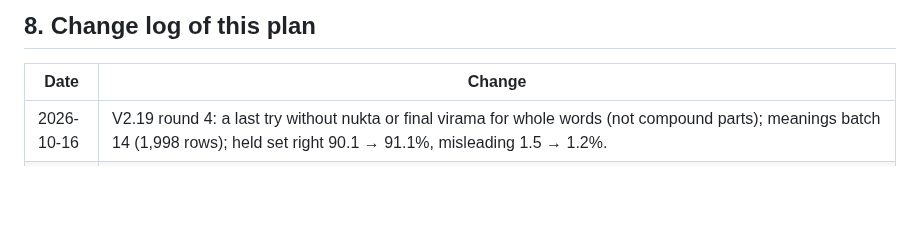
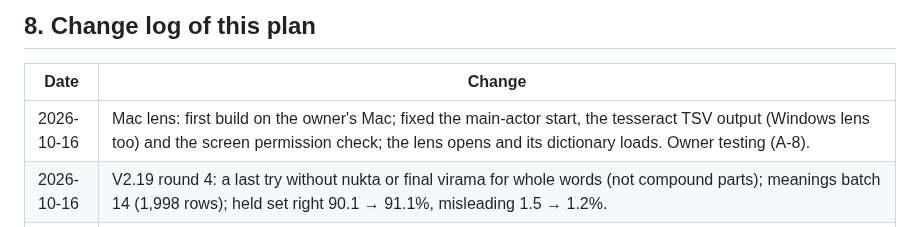
Before and after one commit to amriitmohapatra/odia-transliteration, a Markdown page: PLAN.md, the part around the change. Drawn GitHub-style; blank space fills up the shorter version.

```diff
--- a/PLAN.md
+++ b/PLAN.md
@@ -261,6 +261,7 @@ Agents do not commit; the lead reviews, measures and commits.
 
 | Date | Change |
 |---|---|
+| 2026-10-16 | Mac lens: first build on the owner's Mac; fixed the main-actor start, the tesseract TSV output (Windows lens too) and the screen permission check; the lens opens and its dictionary loads. Owner testing (A-8). |
 | 2026-10-16 | V2.19 round 4: a last try without nukta or final virama for whole words (not compound parts); meanings batch 14 (1,998 rows); held set right 90.1 → 91.1%, misleading 1.5 → 1.2%. |
 | 2026-10-16 | V2.19 round 3: a consonant printed single after reph finds its meaning (kharca → kharcca); meanings batch 13 (1,973 rows from 16 ePaper pages read by the lens OCR); held set right 88.4 → 90.1%, misleading 1.9 → 1.5%; ePaper 80.7 → 90.5% ok. |
 | 2026-10-16 | V2.19 round 2: meanings batch 12 (1,756 rows from 200 news articles and the owner's ePaper page); held set right 85.0 → 88.4%, misleading 2.5 → 1.9%. 16 ePaper pages read with the lens OCR and audited (80.7% ok). |
```
Also changed, not shown: plan/06-owner-followups.md (+1 -1 lines).
